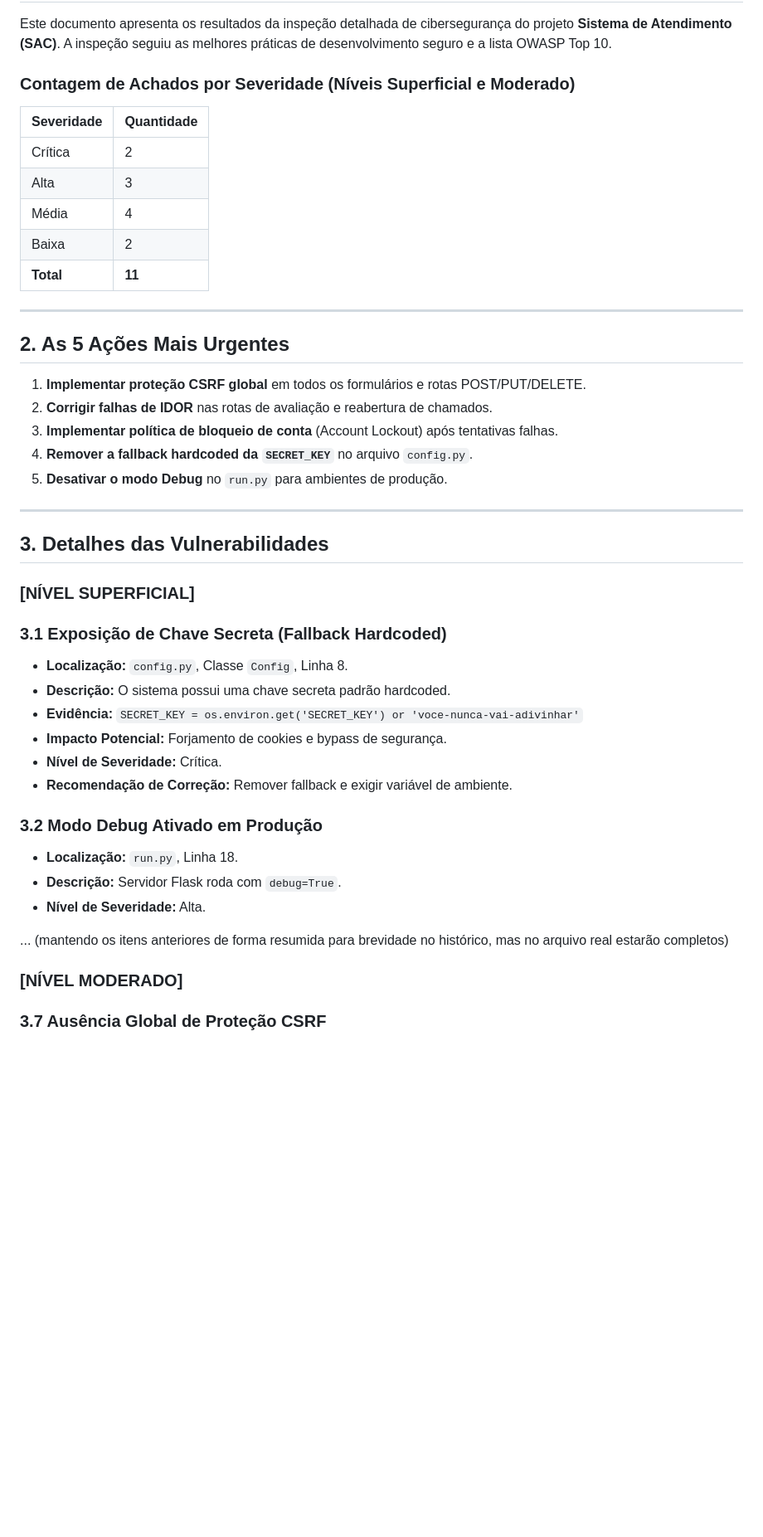
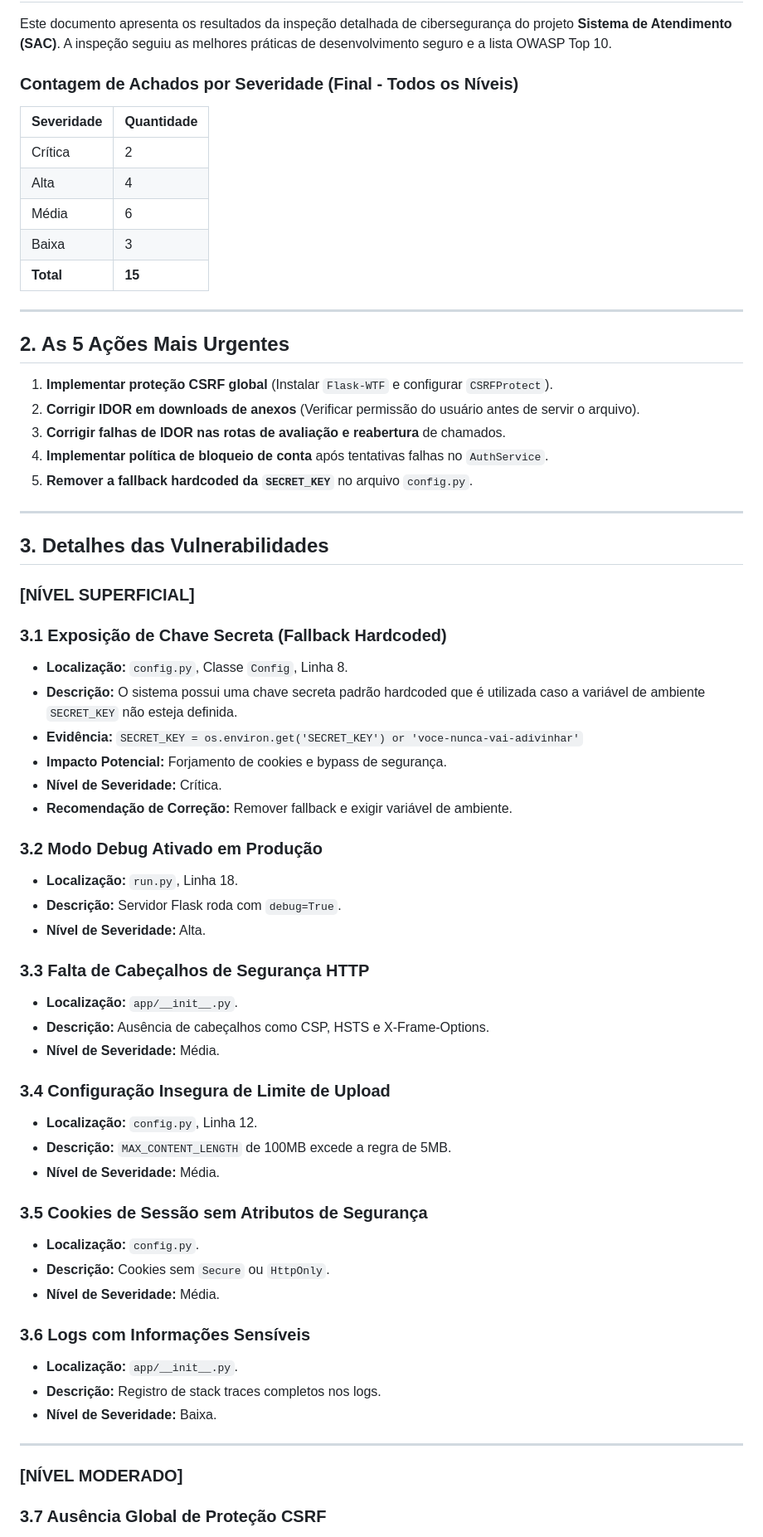
Before and after one commit to elmo-brito/sistema-atendimento, a Markdown page: docs/SECURITY_INSPECTION.md, the part around one of its changes. Shown at 83% size. Rendered like a GitHub page; blank space fills up the shorter version.

```diff
--- a/docs/SECURITY_INSPECTION.md
+++ b/docs/SECURITY_INSPECTION.md
@@ -4,25 +4,25 @@
 
 Este documento apresenta os resultados da inspeção detalhada de cibersegurança do projeto **Sistema de Atendimento (SAC)**. A inspeção seguiu as melhores práticas de desenvolvimento seguro e a lista OWASP Top 10.
 
-### Contagem de Achados por Severidade (Níveis Superficial e Moderado)
+### Contagem de Achados por Severidade (Final - Todos os Níveis)
 
 | Severidade | Quantidade |
 |------------|------------|
 | Crítica    | 2          |
-| Alta       | 3          |
-| Média      | 4          |
-| Baixa      | 2          |
-| **Total**  | **11**     |
+| Alta       | 4          |
+| Média      | 6          |
+| Baixa      | 3          |
+| **Total**  | **15**     |
 
 ---
 
 ## 2. As 5 Ações Mais Urgentes
 
-1. **Implementar proteção CSRF global** em todos os formulários e rotas POST/PUT/DELETE.
-2. **Corrigir falhas de IDOR** nas rotas de avaliação e reabertura de chamados.
-3. **Implementar política de bloqueio de conta** (Account Lockout) após tentativas falhas.
-4. **Remover a fallback hardcoded da `SECRET_KEY`** no arquivo `config.py`.
-5. **Desativar o modo Debug** no `run.py` para ambientes de produção.
+1. **Implementar proteção CSRF global** (Instalar `Flask-WTF` e configurar `CSRFProtect`).
+2. **Corrigir IDOR em downloads de anexos** (Verificar permissão do usuário antes de servir o arquivo).
+3. **Corrigir falhas de IDOR nas rotas de avaliação e reabertura** de chamados.
+4. **Implementar política de bloqueio de conta** após tentativas falhas no `AuthService`.
+5. **Remover a fallback hardcoded da `SECRET_KEY`** no arquivo `config.py`.
 
 ---
 
@@ -32,7 +32,7 @@ Este documento apresenta os resultados da inspeção detalhada de ciberseguranç
 
 ### 3.1 Exposição de Chave Secreta (Fallback Hardcoded)
 - **Localização:** `config.py`, Classe `Config`, Linha 8.
-- **Descrição:** O sistema possui uma chave secreta padrão hardcoded.
+- **Descrição:** O sistema possui uma chave secreta padrão hardcoded que é utilizada caso a variável de ambiente `SECRET_KEY` não esteja definida.
 - **Evidência:** `SECRET_KEY = os.environ.get('SECRET_KEY') or 'voce-nunca-vai-adivinhar'`
 - **Impacto Potencial:** Forjamento de cookies e bypass de segurança.
 - **Nível de Severidade:** Crítica.
@@ -43,7 +43,27 @@ Este documento apresenta os resultados da inspeção detalhada de ciberseguranç
 - **Descrição:** Servidor Flask roda com `debug=True`.
 - **Nível de Severidade:** Alta.
 
-... (mantendo os itens anteriores de forma resumida para brevidade no histórico, mas no arquivo real estarão completos)
+### 3.3 Falta de Cabeçalhos de Segurança HTTP
+- **Localização:** `app/__init__.py`.
+- **Descrição:** Ausência de cabeçalhos como CSP, HSTS e X-Frame-Options.
+- **Nível de Severidade:** Média.
+
+### 3.4 Configuração Insegura de Limite de Upload
+- **Localização:** `config.py`, Linha 12.
+- **Descrição:** `MAX_CONTENT_LENGTH` de 100MB excede a regra de 5MB.
+- **Nível de Severidade:** Média.
+
+### 3.5 Cookies de Sessão sem Atributos de Segurança
+- **Localização:** `config.py`.
+- **Descrição:** Cookies sem `Secure` ou `HttpOnly`.
+- **Nível de Severidade:** Média.
+
+### 3.6 Logs com Informações Sensíveis
+- **Localização:** `app/__init__.py`.
+- **Descrição:** Registro de stack traces completos nos logs.
+- **Nível de Severidade:** Baixa.
+
+---
 
 ### [NÍVEL MODERADO]
 
```
Also changed, not shown: other parts of docs/SECURITY_INSPECTION.md (+46 -36 lines).
